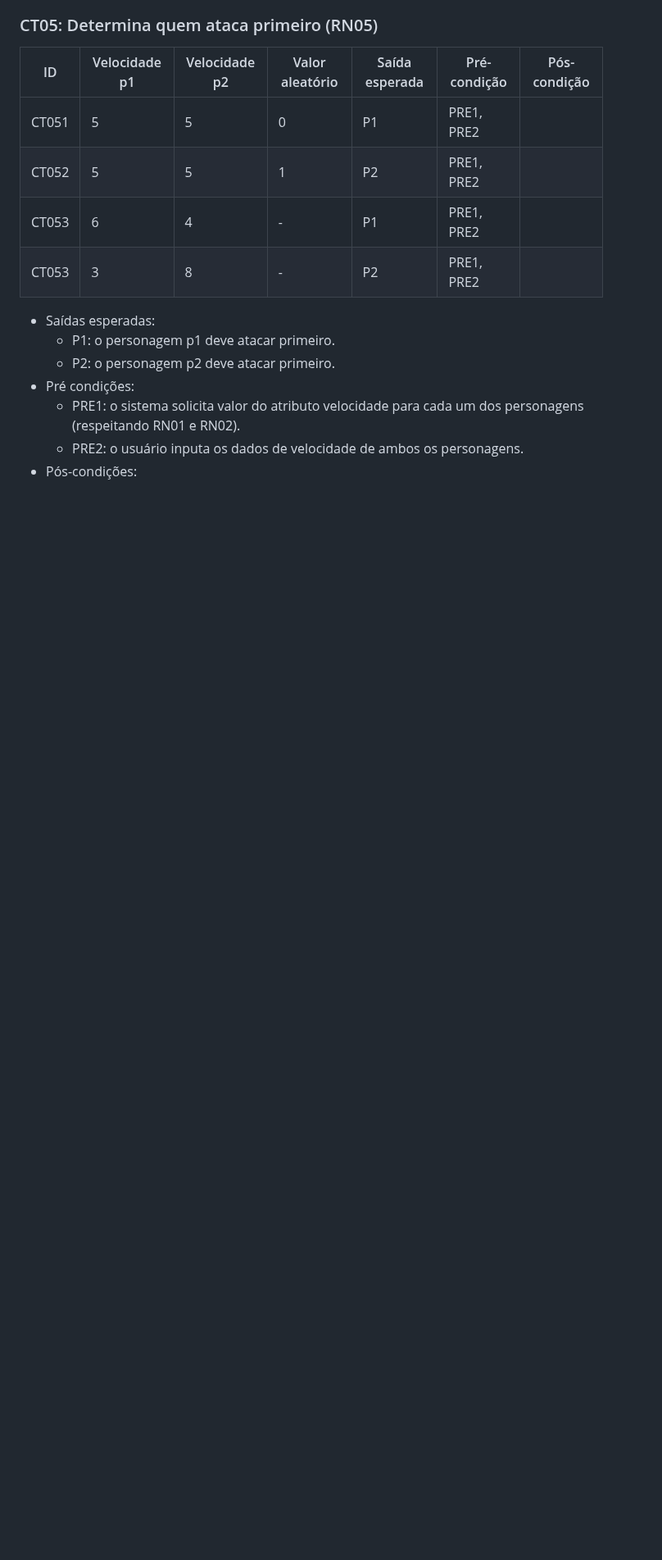
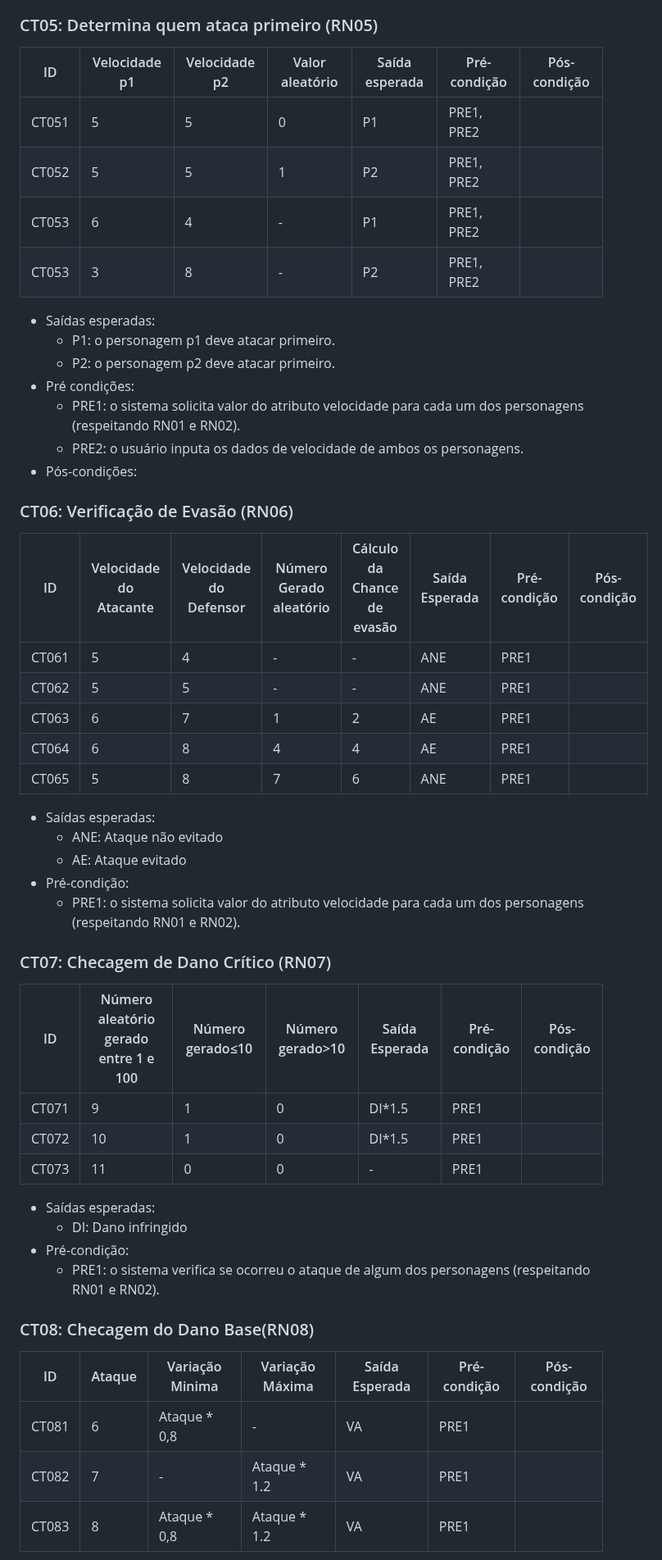
Before and after one commit to josevictorn/turn-based-battle-game, a Markdown page: Relatorio_Testes.md, the part around one of its changes. Shown at 82% size. GitHub-like rendering; blank space fills up the shorter version.

```diff
--- a/Relatorio_Testes.md
+++ b/Relatorio_Testes.md
@@ -188,3 +266,37 @@
   - PRE2: o usuário inputa os dados de velocidade de ambos os personagens.
 - Pós-condições:
 
+### CT06: Verificação de Evasão (RN06)
+  | ID | Velocidade do Atacante | Velocidade  do Defensor | Número Gerado aleatório | Cálculo da Chance de evasão | Saída Esperada | Pré-condição | Pós-condição |
+  |-------------|-------------|-------------|-------------|-------------|-------------|-------------|-------------|
+  | CT061 | 5 | 4 | - | - | ANE | PRE1 |  |
+  | CT062 | 5 | 5 | - | - | ANE | PRE1 |  |
+  | CT063 | 6 | 7 | 1 | 2 | AE | PRE1 |  |
+  | CT064 | 6 | 8 | 4 | 4 | AE | PRE1 |  |
+  | CT065 | 5 | 8 | 7 | 6 | ANE | PRE1 |  |
+
+- Saídas esperadas:
+  - ANE: Ataque não evitado
+  - AE: Ataque evitado
+- Pré-condição:
+  - PRE1: o sistema solicita valor do atributo velocidade para cada um dos personagens (respeitando RN01 e RN02).
+
+### CT07: Checagem de Dano Crítico (RN07)
+  | ID | Número aleatório gerado entre 1 e 100 | Número gerado≤10 | Número gerado>10 | Saída Esperada | Pré-condição | Pós-condição |
+  |-------------|-------------|-------------|-------------|-------------|-------------|-------------|
+  | CT071 | 9 | 1 | 0 | DI*1.5 | PRE1 |  |
+  | CT072 | 10 | 1 | 0 | DI*1.5 | PRE1 |  |
+  | CT073 | 11 | 0 | 0 | - | PRE1 |  |
+
+- Saídas esperadas:
+  - DI: Dano infringido
+- Pré-condição:
+  - PRE1: o sistema verifica se ocorreu o ataque de algum dos personagens (respeitando RN01 e RN02).
+
+### CT08:  Checagem do Dano Base(RN08)
+  | ID | Ataque | Variação Minima | Variação Máxima | Saída Esperada | Pré-condição | Pós-condição |
+  |-------------|-------------|-------------|-------------|-------------|-------------|-------------|
+  | CT081 | 6 | Ataque * 0,8 | - | VA | PRE1 |  |
+  | CT082 | 7 | - | Ataque * 1.2 | VA | PRE1 |  |
+  | CT083 | 8 | Ataque * 0,8 | Ataque * 1.2 | VA | PRE1 |  |
+
```
Also changed, not shown: other parts of Relatorio_Testes.md (+105 -0 lines).
